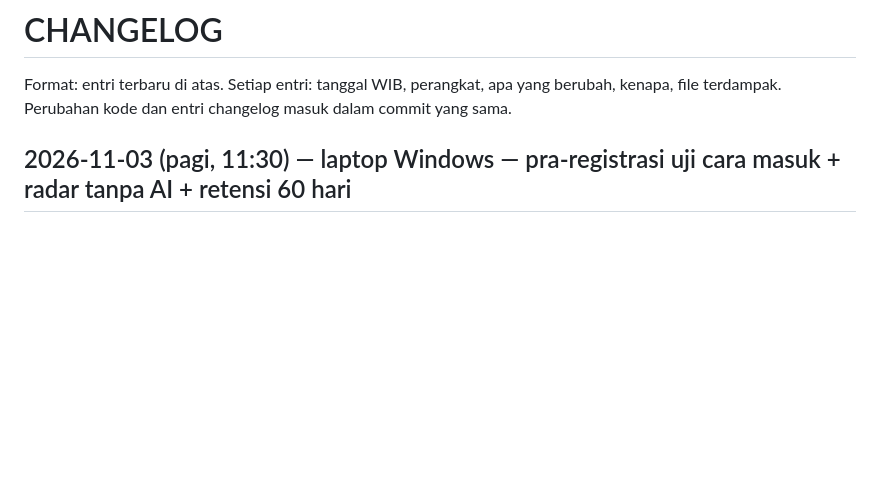
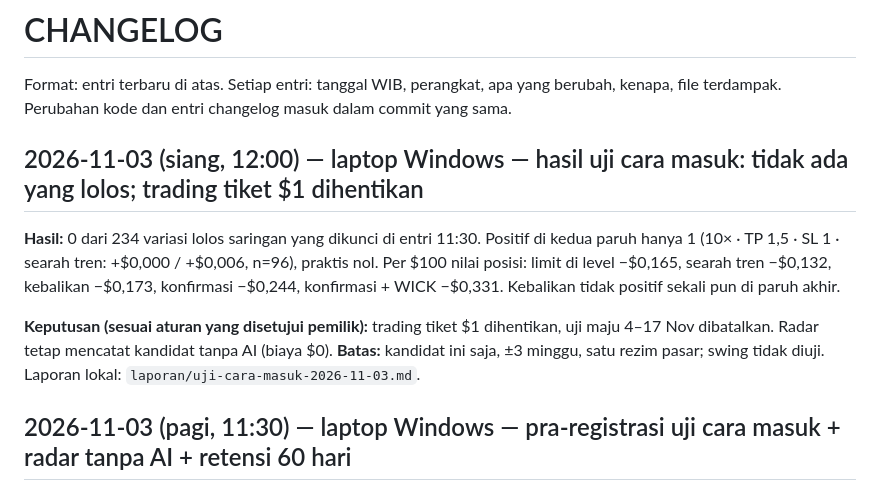
Before and after one commit to rafcnzo/ai-trade-assistant, a Markdown page: docs/CHANGELOG.md, the part around the change. Rendered like a GitHub page; blank space fills up the shorter version.

Commit message:
Hasil uji cara masuk: 0 dari 234 lolos; trading tiket $1 dihentikan sesuai aturan pra-registrasi, radar tetap mencatat tanpa AI
Co-Authored-By: Claude Opus 5.5 <noreply@anthropic.com>

```diff
--- a/docs/CHANGELOG.md
+++ b/docs/CHANGELOG.md
@@ -2,6 +2,12 @@
 
 Format: entri terbaru di atas. Setiap entri: tanggal WIB, perangkat, apa yang berubah, kenapa, file terdampak.
 Perubahan kode dan entri changelog masuk dalam commit yang sama.
+
+## 2026-11-03 (siang, 12:00) — laptop Windows — hasil uji cara masuk: tidak ada yang lolos; trading tiket $1 dihentikan
+
+**Hasil:** 0 dari 234 variasi lolos saringan yang dikunci di entri 11:30. Positif di kedua paruh hanya 1 (10× · TP 1,5 · SL 1 · searah tren: +$0,000 / +$0,006, n=96), praktis nol. Per $100 nilai posisi: limit di level −$0,165, searah tren −$0,132, kebalikan −$0,173, konfirmasi −$0,244, konfirmasi + WICK −$0,331. Kebalikan tidak positif sekali pun di paruh akhir.
+
+**Keputusan (sesuai aturan yang disetujui pemilik):** trading tiket $1 dihentikan, uji maju 4–17 Nov dibatalkan. Radar tetap mencatat kandidat tanpa AI (biaya $0). **Batas:** kandidat ini saja, ±3 minggu, satu rezim pasar; swing tidak diuji. Laporan lokal: `laporan/uji-cara-masuk-2026-11-03.md`.
 
 ## 2026-11-03 (pagi, 11:30) — laptop Windows — pra-registrasi uji cara masuk + radar tanpa AI + retensi 60 hari
 
```
Also changed, not shown: docs/STATUS.md (+2 -2 lines).
